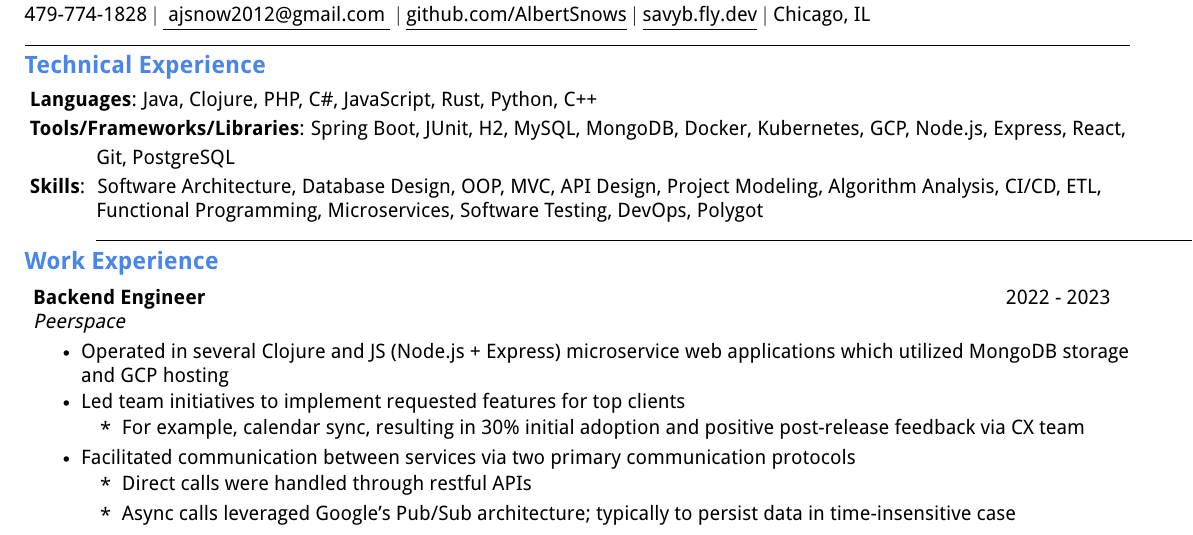
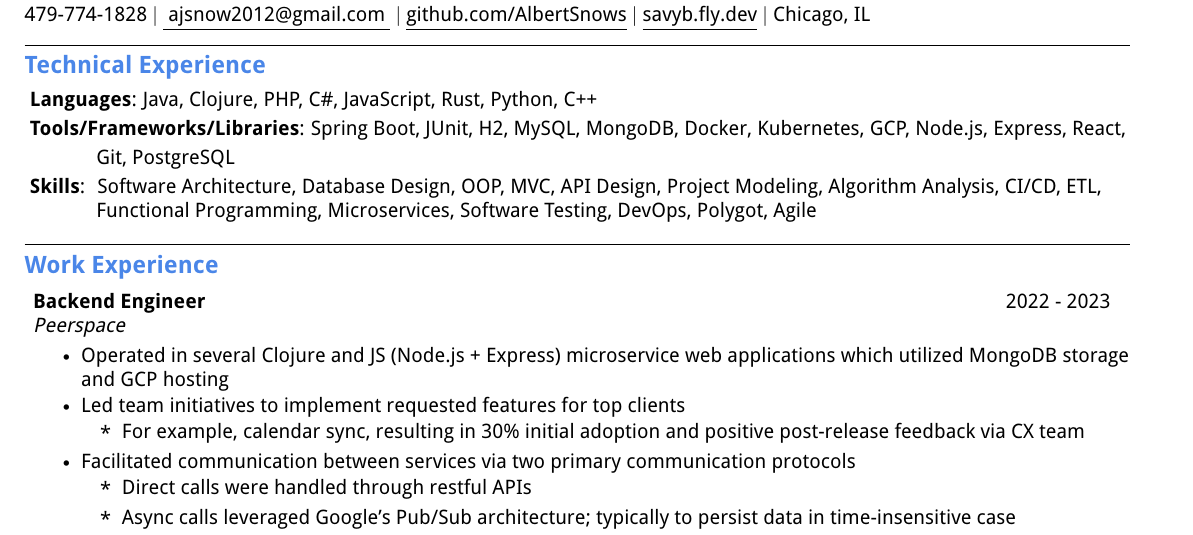
Before and after one commit to AlbertSnows/resume-with-sc, a LaTeX CV (resumes/latex/specific/java/AJ_Snow_Resume_J.tex): part of the page, cut so that both start at the same text. Compiled offline with pdfLaTeX.

Commit message:
add agile

```diff
--- a/resumes/latex/specific/java/AJ_Snow_Resume_J.tex
+++ b/resumes/latex/specific/java/AJ_Snow_Resume_J.tex
@@ -114,11 +114,14 @@ $|$ Chicago, IL
 		MongoDB, Docker, Kubernetes, GCP, Node.js,
 		Express, React, Git, PostgreSQL } \\
 \end{onehalfspace}
+
 \hangindent=3.6em
 \textbf{ Skills}{: }
-Software Architecture, Database Design, OOP, MVC,
-API Design, Project Modeling, Algorithm Analysis, CI/CD,
-ETL, Functional Programming, Microservices, Software Testing, DevOps, Polygot
+Software Architecture, Database Design, OOP, MVC, API Design, Project Modeling,
+Algorithm Analysis, CI/CD,
+ETL, Functional Programming, Microservices,
+Software Testing, DevOps, Polygot, Agile
+
 \noindent\rule{19.5cm}{0.4pt}
 
 %-----------EXPERIENCE-----------
```
Also changed, not shown: resumes/latex/AJ_Snow_Resume_G.tex (+1 -1 lines), resumes/latex/specific/javascript/AJ_Snow_Resume_JS.tex (+1 -1 lines), resumes/latex/AJ_Snow_Resume_G.pdf, resumes/latex/specific/java/AJ_Snow_Resume_J.pdf, resumes/latex/specific/javascript/AJ_Snow_Resume_JS.pdf.
